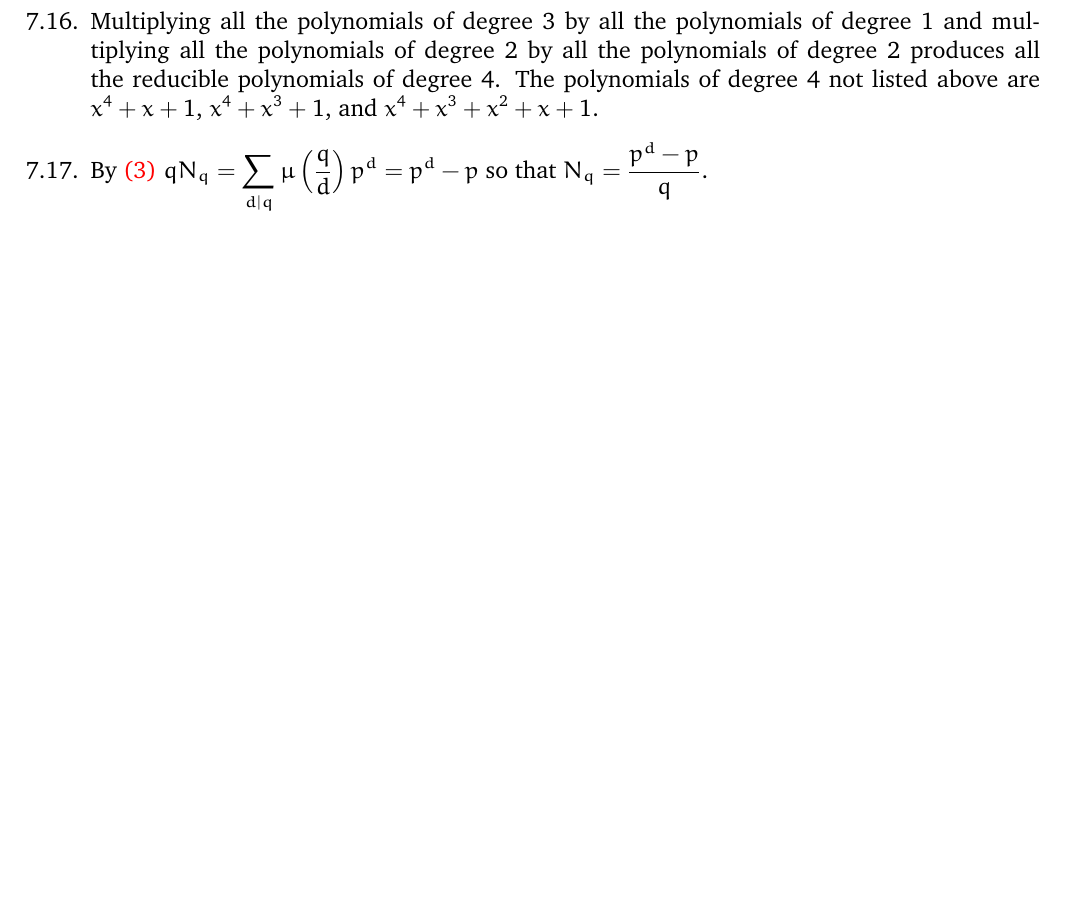
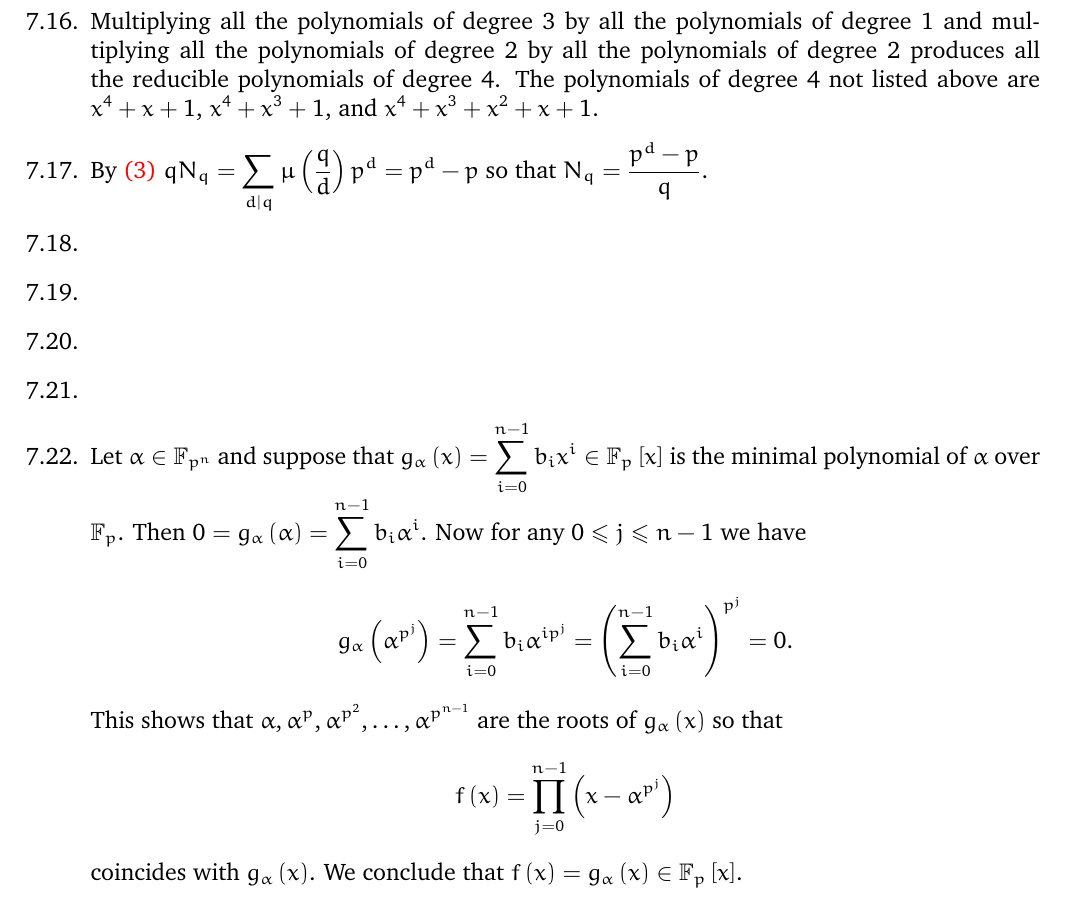
Before and after one commit to marcusjbishop/irelandRosen, a LaTeX document (7.tex): part of page 4 of 4, cut so that both start at the same text, the shorter picture padded with empty space. Compiled offline with pdfLaTeX.

```diff
--- a/7.tex
+++ b/7.tex
@@ -272,9 +272,30 @@
 The polynomials of degree~$4$ not listed above are
 $x^4+x+1$, $x^4+x^3+1$, and $x^4+x^3+x^2+x+1$.
 
-\item %16
+\item %17
 By \autoref{Mobius}
 $qN_q=\sum_{d\mid q}\mu\left(\frac{q}{d}\right)p^d
 =p^d-p$ so that $N_q=\frac{p^d-p}{q}$.
+
+\item %18
+\item %19
+\item %20
+\item %21
+
+\item Let $\alpha\in\mathbb{F}_{p^n}$
+and suppose that $g_\alpha\left(x\right)
+=\sum_{i=0}^{n-1}b_ix^i\in\mathbb{F}_p\left[x\right]$
+is the minimal polynomial of $\alpha$ over $\mathbb{F}_p$.
+Then $0=g_\alpha\left(\alpha\right)=\sum_{i=0}^{n-1}b_i\alpha^i$.
+Now for any $0\le j\le n-1$ we have
+\[g_\alpha\left(\alpha^{p^j}\right)
+=\sum_{i=0}^{n-1}b_i\alpha^{ip^j}
+=\left(\sum_{i=0}^{n-1}b_i\alpha^i\right)^{p^j}=0.\]
+This shows that $\alpha,\alpha^p,\alpha^{p^2},\ldots,\alpha^{p^{n-1}}$
+are the roots of $g_\alpha\left(x\right)$ so that
+\[f\left(x\right)=\prod_{j=0}^{n-1}\left(x-\alpha^{p^j}\right)\]
+coincides with $g_\alpha\left(x\right)$. We conclude that
+$f\left(x\right)=g_\alpha\left(x\right)
+\in\mathbb{F}_p\left[x\right]$.
 \end{enumerate}
 \end{document}
```
Also changed, not shown: 7.tex (2 more changed lines).
